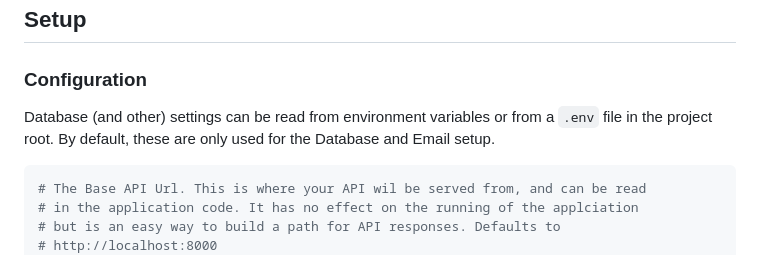
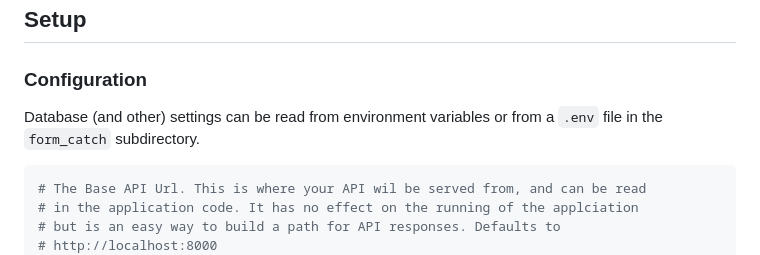
Before and after one commit to seapagan/form-catch, a Markdown page: README.md, the part around the change. Rendered like a GitHub page.

Commit message:
update README
Signed-off-by: Grant Ramsay <seapagan@gmail.com>

````diff
--- a/README.md
+++ b/README.md
@@ -34,8 +34,7 @@ production tool just yet (**anyone** can add/edit/delete sites!).
 ### Configuration
 
 Database (and other) settings can be read from environment variables or from a
-`.env` file in the project root. By default, these are only used for the
-Database and Email setup.
+`.env` file in the `form_catch` subdirectory.
 
 ```ini
 # The Base API Url. This is where your API wil be served from, and can be read
````
